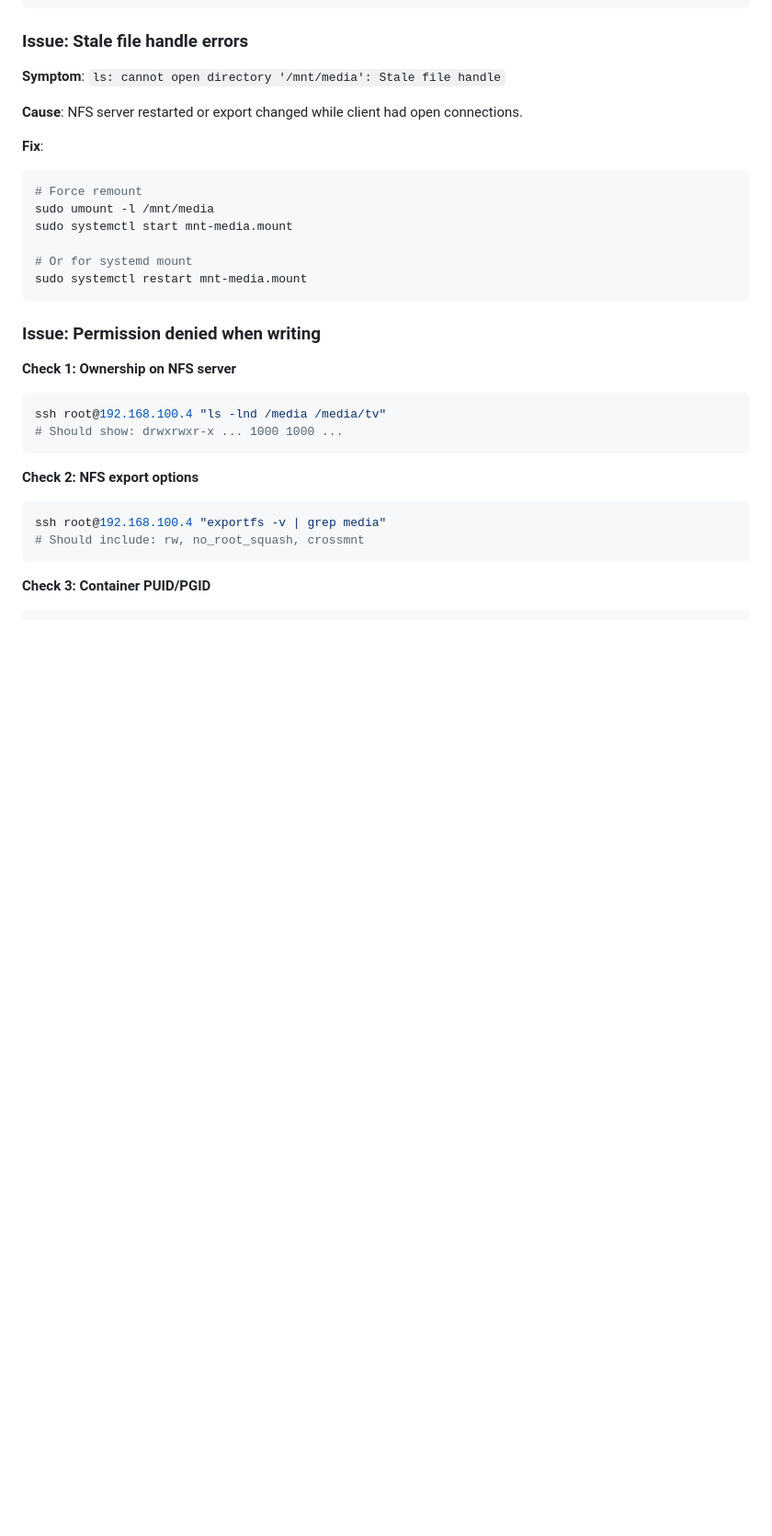
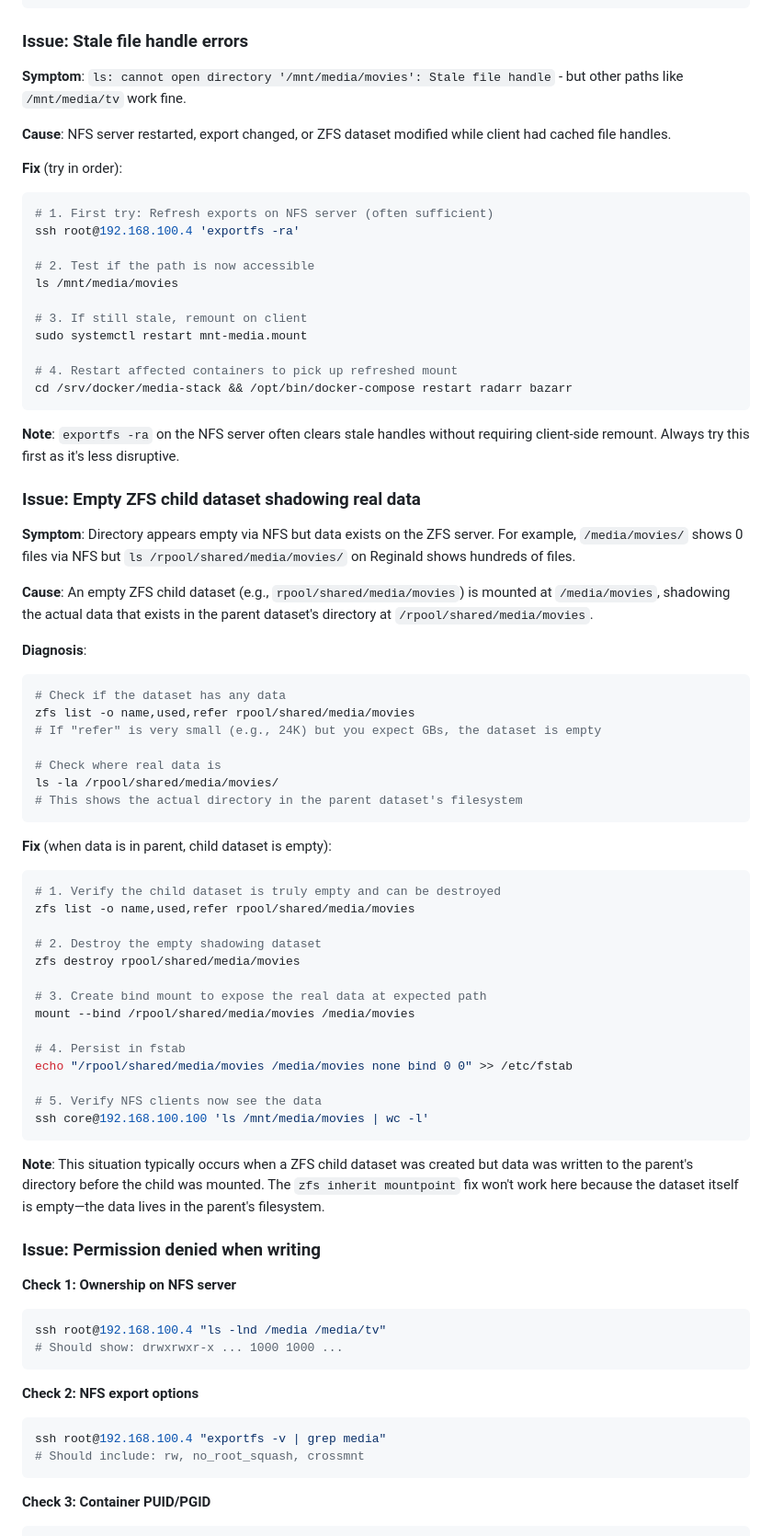
Before and after one commit to lushanoperera/homelab, a Markdown page: docs/migrations/nfs-setup.md, the part around one of its changes. Shown at 92% size. Drawn GitHub-style; blank space fills up the shorter version.

Commit message:
Document stale NFS file handle fix and ZFS shadowing issue
- Add troubleshooting for partial stale handles (some paths work, others don't)
- Document that `exportfs -ra` on NFS server can clear stale handles
- Add ZFS child dataset shadowing issue and bind mount solution
- Update storage architecture diagram with mount types

Co-Authored-By: Claude Opus 4.5 <noreply@anthropic.com>

````diff
--- a/docs/migrations/nfs-setup.md
+++ b/docs/migrations/nfs-setup.md
@@ -280,19 +280,64 @@ zfs get mountpoint rpool/shared/media/tv
 
 ### Issue: Stale file handle errors
 
-**Symptom**: `ls: cannot open directory '/mnt/media': Stale file handle`
+**Symptom**: `ls: cannot open directory '/mnt/media/movies': Stale file handle` - but other paths like `/mnt/media/tv` work fine.
 
-**Cause**: NFS server restarted or export changed while client had open connections.
+**Cause**: NFS server restarted, export changed, or ZFS dataset modified while client had cached file handles.
 
-**Fix**:
+**Fix** (try in order):
+
 ```bash
-# Force remount
-sudo umount -l /mnt/media
-sudo systemctl start mnt-media.mount
+# 1. First try: Refresh exports on NFS server (often sufficient)
+ssh root@192.168.100.4 'exportfs -ra'
 
-# Or for systemd mount
+# 2. Test if the path is now accessible
+ls /mnt/media/movies
+
+# 3. If still stale, remount on client
 sudo systemctl restart mnt-media.mount
+
+# 4. Restart affected containers to pick up refreshed mount
+cd /srv/docker/media-stack && /opt/bin/docker-compose restart radarr bazarr
 ```
+
+**Note**: `exportfs -ra` on the NFS server often clears stale handles without requiring client-side remount. Always try this first as it's less disruptive.
+
+### Issue: Empty ZFS child dataset shadowing real data
+
+**Symptom**: Directory appears empty via NFS but data exists on the ZFS server. For example, `/media/movies/` shows 0 files via NFS but `ls /rpool/shared/media/movies/` on Reginald shows hundreds of files.
+
+**Cause**: An empty ZFS child dataset (e.g., `rpool/shared/media/movies`) is mounted at `/media/movies`, shadowing the actual data that exists in the parent dataset's directory at `/rpool/shared/media/movies`.
+
+**Diagnosis**:
+```bash
+# Check if the dataset has any data
+zfs list -o name,used,refer rpool/shared/media/movies
+# If "refer" is very small (e.g., 24K) but you expect GBs, the dataset is empty
+
+# Check where real data is
+ls -la /rpool/shared/media/movies/
+# This shows the actual directory in the parent dataset's filesystem
+```
+
+**Fix** (when data is in parent, child dataset is empty):
+```bash
+# 1. Verify the child dataset is truly empty and can be destroyed
+zfs list -o name,used,refer rpool/shared/media/movies
+
+# 2. Destroy the empty shadowing dataset
+zfs destroy rpool/shared/media/movies
+
+# 3. Create bind mount to expose the real data at expected path
+mount --bind /rpool/shared/media/movies /media/movies
+
+# 4. Persist in fstab
+echo "/rpool/shared/media/movies /media/movies none bind 0 0" >> /etc/fstab
+
+# 5. Verify NFS clients now see the data
+ssh core@192.168.100.100 'ls /mnt/media/movies | wc -l'
+```
+
+**Note**: This situation typically occurs when a ZFS child dataset was created but data was written to the parent's directory before the child was mounted. The `zfs inherit mountpoint` fix won't work here because the dataset itself is empty—the data lives in the parent's filesystem.
 
 ### Issue: Permission denied when writing
 
````
Also changed, not shown: other parts of docs/migrations/nfs-setup.md (+2 -0 lines), CLAUDE.md (+6 -4 lines).
